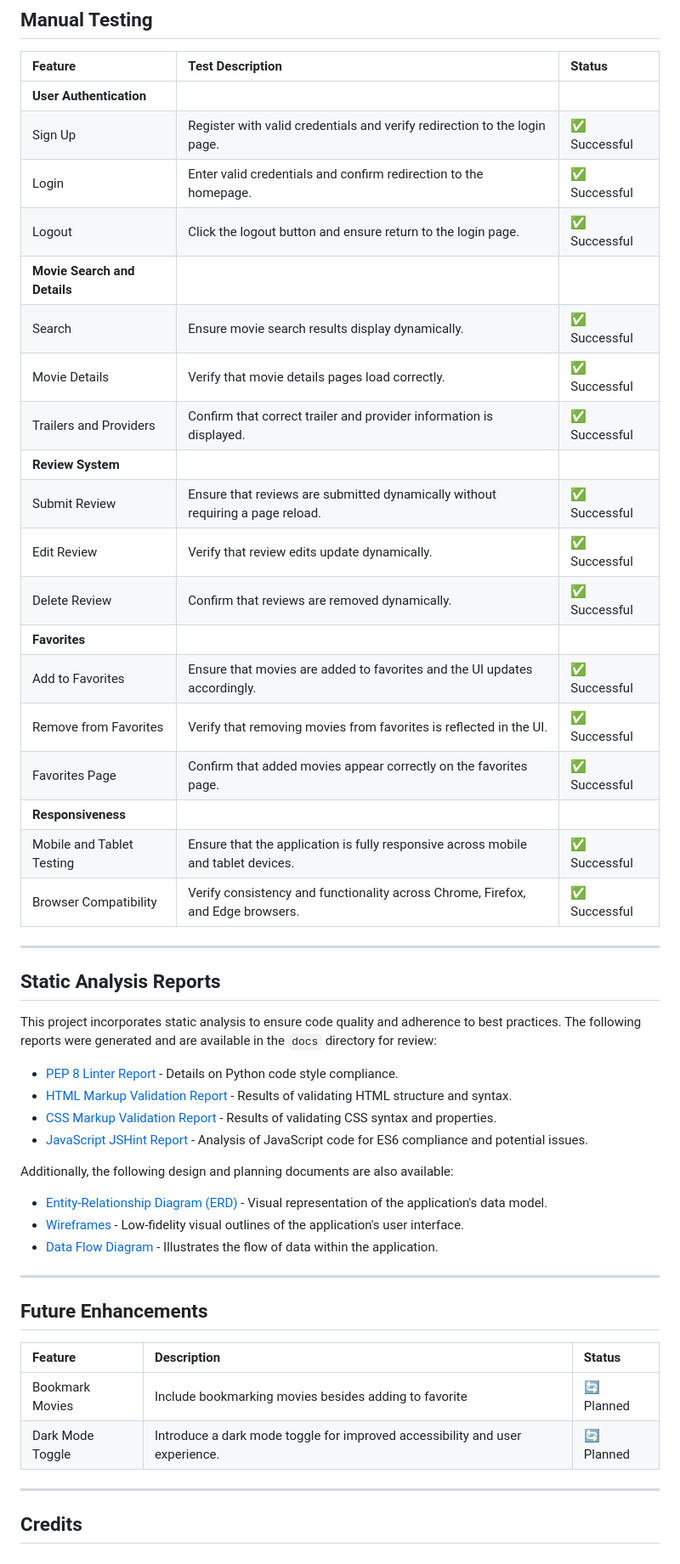
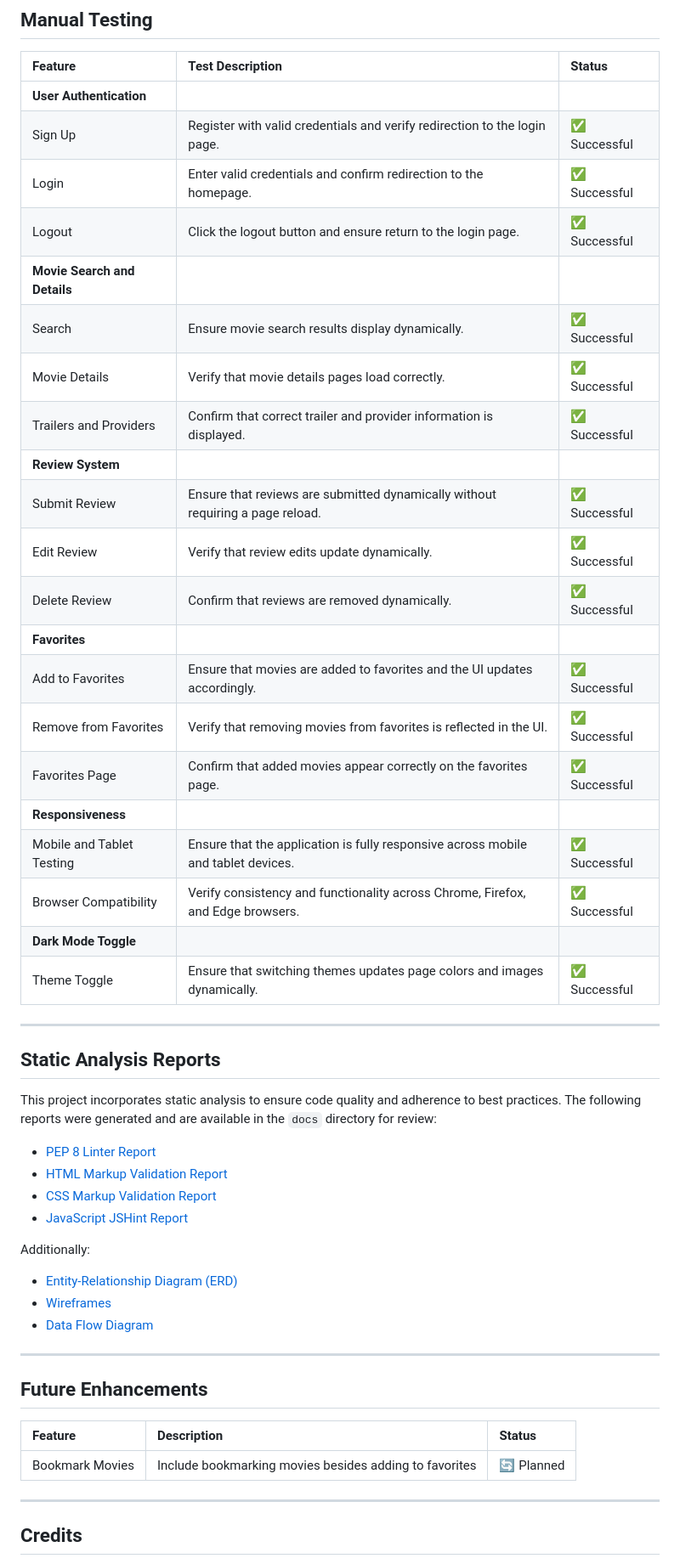
Before and after one commit to Aziz-Ibrahim/cinemate, a Markdown page: README.md, the part around one of its changes. Shown at 85% size. GitHub-like rendering.

Commit message:
docs: update README with dark mode feature and fix table of contents links

```diff
--- a/README.md
+++ b/README.md
@@ -141,25 +147,27 @@ Cinemate is a dynamic web application designed to empower movie enthusiasts to d
 
 | Feature                     | Test Description                                                                 | Status         |
 | :-------------------------- | :------------------------------------------------------------------------------- | :------------- |
-| **User Authentication** |                                                                                |                |
+| **User Authentication**     |                                                                                 |                |
 | Sign Up                     | Register with valid credentials and verify redirection to the login page.        | ✅ Successful  |
 | Login                       | Enter valid credentials and confirm redirection to the homepage.                 | ✅ Successful  |
 | Logout                      | Click the logout button and ensure return to the login page.                     | ✅ Successful  |
-| **Movie Search and Details** |                                                                                |                |
+| **Movie Search and Details** |                                                                                 |                |
 | Search                      | Ensure movie search results display dynamically.                                 | ✅ Successful  |
 | Movie Details               | Verify that movie details pages load correctly.                                  | ✅ Successful  |
 | Trailers and Providers      | Confirm that correct trailer and provider information is displayed.              | ✅ Successful  |
-| **Review System** |                                                                                |                |
+| **Review System**            |                                                                                 |                |
 | Submit Review               | Ensure that reviews are submitted dynamically without requiring a page reload.   | ✅ Successful  |
-| Edit Review                 | Verify that review edits update dynamically.                                   | ✅ Successful  |
+| Edit Review                 | Verify that review edits update dynamically.                                     | ✅ Successful  |
 | Delete Review               | Confirm that reviews are removed dynamically.                                    | ✅ Successful  |
-| **Favorites** |                                                                                |                |
+| **Favorites**                |                                                                                 |                |
 | Add to Favorites            | Ensure that movies are added to favorites and the UI updates accordingly.         | ✅ Successful  |
-| Remove from Favorites       | Verify that removing movies from favorites is reflected in the UI.              | ✅ Successful  |
+| Remove from Favorites       | Verify that removing movies from favorites is reflected in the UI.               | ✅ Successful  |
 | Favorites Page              | Confirm that added movies appear correctly on the favorites page.                | ✅ Successful  |
-| **Responsiveness** |                                                                                |                |
+| **Responsiveness**           |                                                                                 |                |
 | Mobile and Tablet Testing   | Ensure that the application is fully responsive across mobile and tablet devices. | ✅ Successful  |
 | Browser Compatibility       | Verify consistency and functionality across Chrome, Firefox, and Edge browsers.  | ✅ Successful  |
+| **Dark Mode Toggle**         |                                                                                 |                |
+| Theme Toggle                | Ensure that switching themes updates page colors and images dynamically.         | ✅ Successful  |
 
 ---
 
@@ -167,25 +175,24 @@ Cinemate is a dynamic web application designed to empower movie enthusiasts to d
 
 This project incorporates static analysis to ensure code quality and adherence to best practices. The following reports were generated and are available in the `docs` directory for review:
 
-* [PEP 8 Linter Report](docs/cinemate-pep8-linter-report.pdf) - Details on Python code style compliance.
-* [HTML Markup Validation Report](docs/cinemtate-html-markup-validation-report.pdf) - Results of validating HTML structure and syntax.
-* [CSS Markup Validation Report](docs/cinemate-css-markup-validation-report.pdf) - Results of validating CSS syntax and properties.
-* [JavaScript JSHint Report](docs/cinemate-jshint-report.pdf) - Analysis of JavaScript code for ES6 compliance and potential issues.
+* [PEP 8 Linter Report](docs/cinemate-pep8-linter-report.pdf)
+* [HTML Markup Validation Report](docs/cinemtate-html-markup-validation-report.pdf)
+* [CSS Markup Validation Report](docs/cinemate-css-markup-validation-report.pdf)
+* [JavaScript JSHint Report](docs/cinemate-jshint-report.pdf)
 
-Additionally, the following design and planning documents are also available:
+Additionally:
 
-* [Entity-Relationship Diagram (ERD)](docs/cinemate-erd.pdf) - Visual representation of the application's data model.
-* [Wireframes](docs/cinemate-wireframes.pdf) - Low-fidelity visual outlines of the application's user interface.
-* [Data Flow Diagram](docs/data-flow-diagram.pdf) - Illustrates the flow of data within the application.
+* [Entity-Relationship Diagram (ERD)](docs/cinemate-erd.pdf)
+* [Wireframes](docs/cinemate-wireframes.pdf)
+* [Data Flow Diagram](docs/data-flow-diagram.pdf)
 
 ---
 
 ## Future Enhancements
 
-| Feature             | Description                                                                 | Status      |
-| :------------------ | :-------------------------------------------------------------------------- | :---------- |
-| Bookmark Movies     | Include bookmarking movies besides adding to favorite                     | 🔄 Planned  |
-| Dark Mode Toggle    | Introduce a dark mode toggle for improved accessibility and user experience. | 🔄 Planned  |
+| Feature             | Description                                                         | Status      |
+| :------------------ | :------------------------------------------------------------------- | :---------- |
+| Bookmark Movies     | Include bookmarking movies besides adding to favorites              | 🔄 Planned  |
 
 ---
 
```
Also changed, not shown: other parts of README.md (+24 -18 lines).
